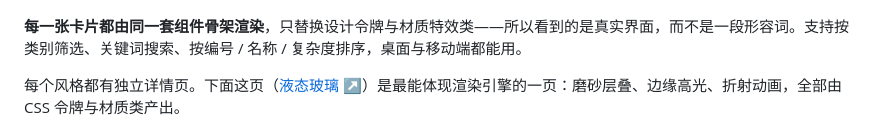
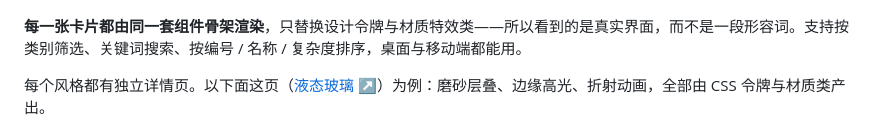
Before and after one commit to ChenYiming-aaa/dsh-ui-ux-pro-max, a Markdown page: README.md, the part around the change. Drawn GitHub-style.

Commit message:
Fix wording in README for clarity

```diff
--- a/README.md
+++ b/README.md
@@ -27,7 +27,7 @@
 
 **每一张卡片都由同一套组件骨架渲染**，只替换设计令牌与材质特效类——所以看到的是真实界面，而不是一段形容词。支持按类别筛选、关键词搜索、按编号 / 名称 / 复杂度排序，桌面与移动端都能用。
 
-每个风格都有独立详情页。下面这页（[液态玻璃 ↗](https://chenyiming-aaa.github.io/dsh-ui-ux-pro-max/gallery/style/liquid-glass.html)）是最能体现渲染引擎的一页：磨砂层叠、边缘高光、折射动画，全部由 CSS 令牌与材质类产出。
+每个风格都有独立详情页。以下面这页（[液态玻璃 ↗](https://chenyiming-aaa.github.io/dsh-ui-ux-pro-max/gallery/style/liquid-glass.html)）为例：磨砂层叠、边缘高光、折射动画，全部由 CSS 令牌与材质类产出。
 
 <p align="center">
   <a href="https://chenyiming-aaa.github.io/dsh-ui-ux-pro-max/gallery/style/liquid-glass.html">
```
